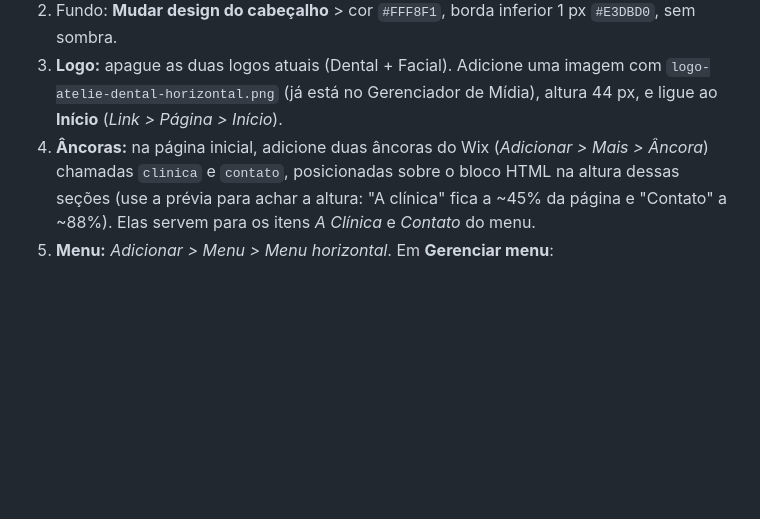
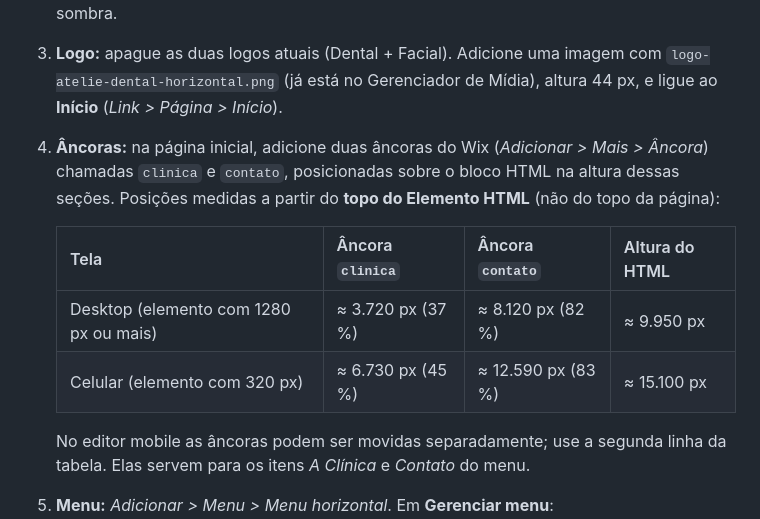
Before and after one commit to agenciakor/ClaudeCode, a Markdown page: site-atelie-dental/CABECALHO-WIX.md, the part around the change. Drawn GitHub-style; blank space fills up the shorter version.

```diff
--- a/site-atelie-dental/CABECALHO-WIX.md
+++ b/site-atelie-dental/CABECALHO-WIX.md
@@ -45,9 +45,16 @@ Páginas que **não** entram no menu: `politica-de-privacidade` (link só no rod
    `logo-atelie-dental-horizontal.png` (já está no Gerenciador de Mídia), altura 44 px, e ligue ao
    **Início** (*Link > Página > Início*).
 4. **Âncoras:** na página inicial, adicione duas âncoras do Wix (*Adicionar > Mais > Âncora*) chamadas
-   `clinica` e `contato`, posicionadas sobre o bloco HTML na altura dessas seções (use a prévia
-   para achar a altura: "A clínica" fica a ~45% da página e "Contato" a ~88%). Elas servem para os
-   itens *A Clínica* e *Contato* do menu.
+   `clinica` e `contato`, posicionadas sobre o bloco HTML na altura dessas seções. Posições medidas
+   a partir do **topo do Elemento HTML** (não do topo da página):
+
+   | Tela | Âncora `clinica` | Âncora `contato` | Altura do HTML |
+   |---|---|---|---|
+   | Desktop (elemento com 1280 px ou mais) | ≈ 3.720 px (37 %) | ≈ 8.120 px (82 %) | ≈ 9.950 px |
+   | Celular (elemento com 320 px) | ≈ 6.730 px (45 %) | ≈ 12.590 px (83 %) | ≈ 15.100 px |
+
+   No editor mobile as âncoras podem ser movidas separadamente; use a segunda linha da tabela.
+   Elas servem para os itens *A Clínica* e *Contato* do menu.
 5. **Menu:** *Adicionar > Menu > Menu horizontal*. Em **Gerenciar menu**:
    - mantenha só `Início`, `A Clínica` (link: âncora `clinica`), `Especialidades` (pasta) com o
      subitem `Alinhador Invisível (Invisalign®)` (link: página `/alinhador-invisivel-invisalig`),
```
Also changed, not shown: site-atelie-dental/LEIA-ME.md (+4 -4 lines).
